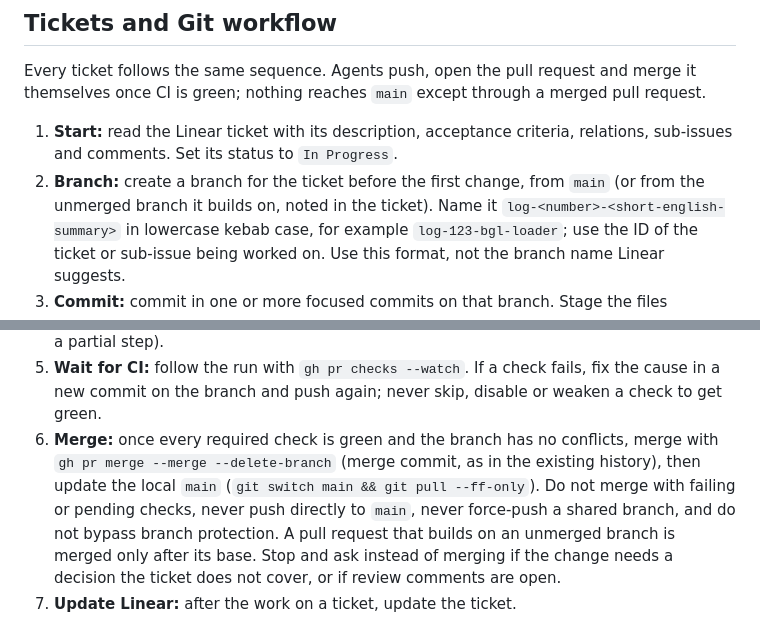
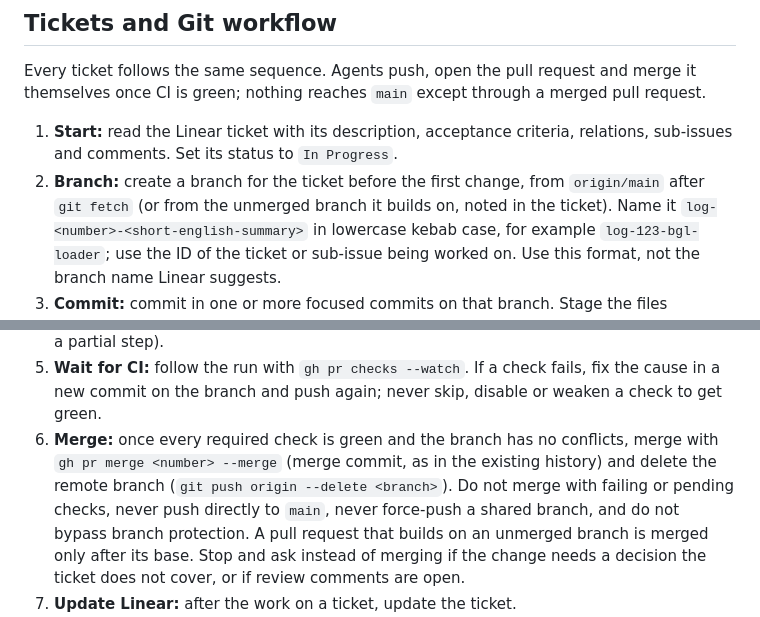
Before and after one commit to M0ttii/log-insights-monorepo-2, a Markdown page: AGENTS.md, 2 parts joined by grey strips. GitHub-like rendering.

Commit message:
NT: Simplify branch and merge steps in the Git workflow
Branch from origin/main and merge with gh pr merge --merge followed by
deleting the remote branch. The step that switched to and pulled the
local main is gone; it fails when main is checked out elsewhere and is
not needed for the workflow.

```diff
--- a/AGENTS.md
+++ b/AGENTS.md
@@ -454,8 +454,9 @@ merged pull request.
 
 1. **Start:** read the Linear ticket with its description, acceptance criteria,
    relations, sub-issues and comments. Set its status to `In Progress`.
-2. **Branch:** create a branch for the ticket before the first change, from `main`
-   (or from the unmerged branch it builds on, noted in the ticket). Name it
+2. **Branch:** create a branch for the ticket before the first change, from
+   `origin/main` after `git fetch` (or from the unmerged branch it builds on,
+   noted in the ticket). Name it
    `log-<number>-<short-english-summary>` in lowercase kebab case, for example
    `log-123-bgl-loader`; use the ID of the ticket or sub-issue being worked on.
    Use this format, not the branch name Linear suggests.
@@ -471,9 +472,9 @@ merged pull request.
    fix the cause in a new commit on the branch and push again; never skip, disable
    or weaken a check to get green.
 6. **Merge:** once every required check is green and the branch has no conflicts,
-   merge with `gh pr merge --merge --delete-branch` (merge commit, as in the
-   existing history), then update the local `main` (`git switch main && git pull
-   --ff-only`). Do not merge with failing or pending checks, never push directly
+   merge with `gh pr merge <number> --merge` (merge commit, as in the existing
+   history) and delete the remote branch (`git push origin --delete <branch>`).
+   Do not merge with failing or pending checks, never push directly
    to `main`, never force-push a shared branch, and do not bypass branch
    protection. A pull request that builds on an unmerged branch is merged only
    after its base. Stop and ask instead of merging if the change needs a decision
```
